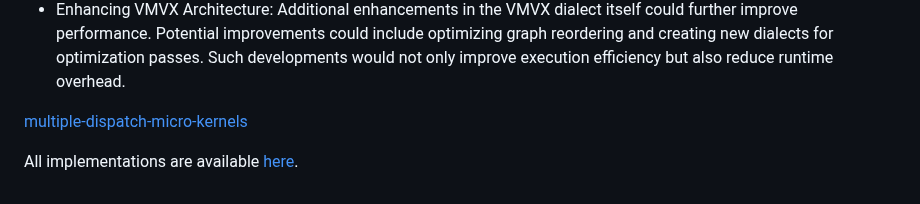
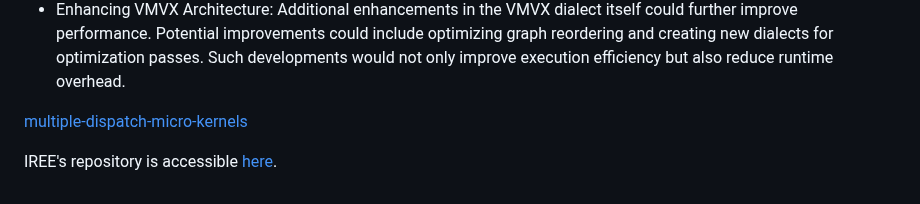
Before and after one commit to bukanyohandi/personal-website, a Markdown page: static/posts/multiple-dispatch-micro-kernels.md, the part around the change. GitHub-like rendering.

Commit message:
Change the implementation term into direct relevant link access

```diff
--- a/static/posts/multiple-dispatch-micro-kernels.md
+++ b/static/posts/multiple-dispatch-micro-kernels.md
@@ -110,4 +110,4 @@ Moving forward, there are several promising directions for extending the capabil
 
 [multiple-dispatch-micro-kernels](/posts/resources/multiple-dispatch-micro-kernels/multiple-dispatch-micro-kernels.pdf)
 
-All implementations are available [here](https://github.com/iree-org/iree).
+IREE's repository is accessible [here](https://github.com/iree-org/iree).
```
